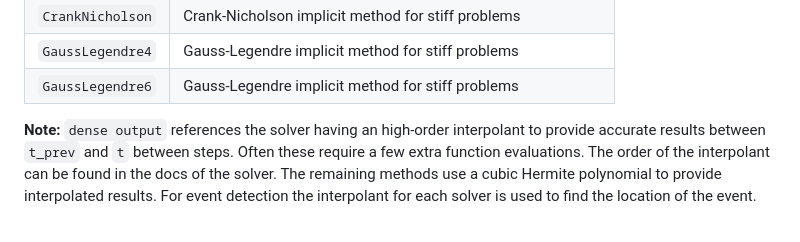
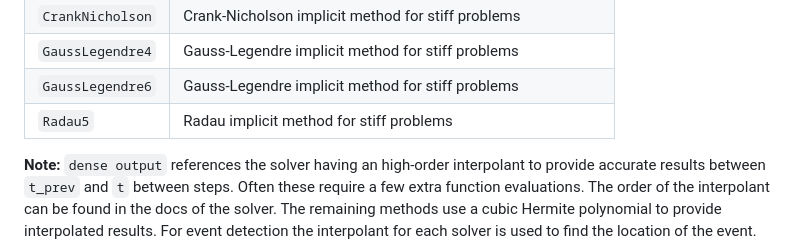
Before and after one commit to Ryan-D-Gast/differential-equations, a Markdown page: docs/ode/introduction.md, the part around the change. GitHub-like rendering.

```diff
--- a/docs/ode/introduction.md
+++ b/docs/ode/introduction.md
@@ -41,6 +41,7 @@ The module `methods` includes a set of methods for solving ODEs. The solver algo
 | `CrankNicholson` | Crank-Nicholson implicit method for stiff problems |
 | `GaussLegendre4` | Gauss-Legendre implicit method for stiff problems |
 | `GaussLegendre6` | Gauss-Legendre implicit method for stiff problems |
+| `Radau5` | Radau implicit method for stiff problems |
 
 **Note:** `dense output` references the solver having an high-order interpolant to provide accurate results between `t_prev` and `t` between steps. Often these require a few extra function evaluations. The order of the interpolant can be found in the docs of the solver. The remaining methods use a cubic Hermite polynomial to provide interpolated results. For event detection the interpolant for each solver is used to find the location of the event.
 
```
